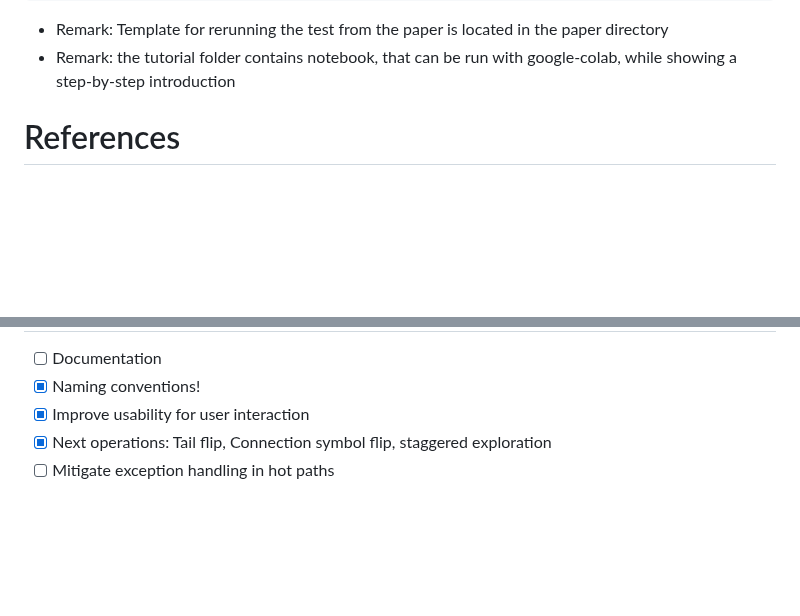
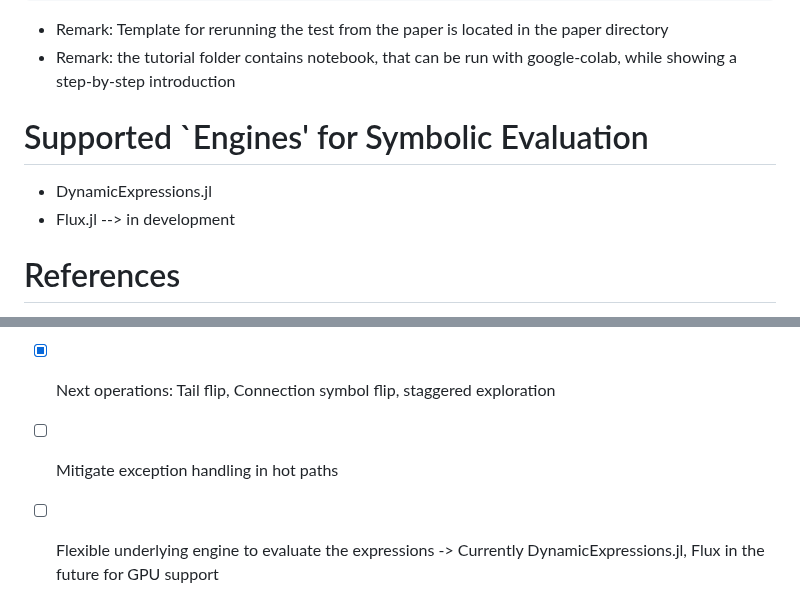
Before and after one commit to maxreiss123/GeneExpressionProgramming.jl, a Markdown page: README.md, 2 parts joined by grey strips. Drawn GitHub-style; blank space fills up the shorter version.

```diff
--- a/README.md
+++ b/README.md
@@ -92,6 +92,10 @@ The repository contains an implementation of the Gene Expression Programming [1]
 - Remark: Template for rerunning the test from the paper is located in the paper directory
 - Remark: the tutorial folder contains notebook, that can be run with google-colab, while showing a step-by-step introduction
 
+# Supported `Engines' for Symbolic Evaluation
+- DynamicExpressions.jl
+- Flux.jl --> in development
+
 
 # References
 - [1] Ferreira, C. (2001). Gene Expression Programming: a New Adaptive Algorithm for Solving Problems. Complex Systems, 13.
@@ -107,3 +111,4 @@ The repository contains an implementation of the Gene Expression Programming [1]
 - [x] Improve usability for user interaction
 - [x] Next operations: Tail flip, Connection symbol flip, staggered exploration
 - [ ] Mitigate exception handling in hot paths
+- [ ] Flexible underlying engine to evaluate the expressions -> Currently DynamicExpressions.jl, Flux in the future for GPU support
```
